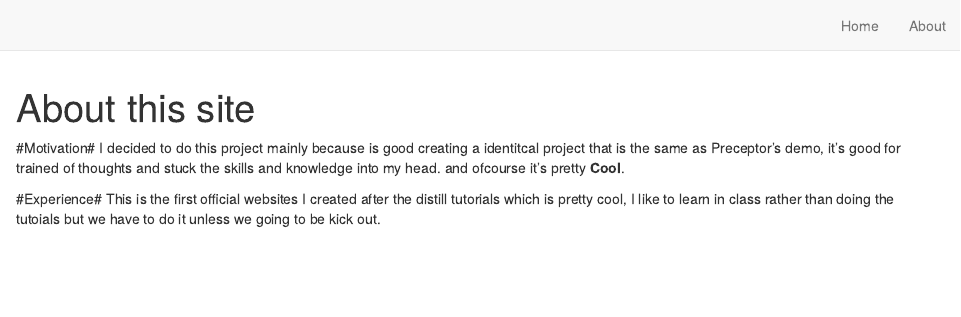
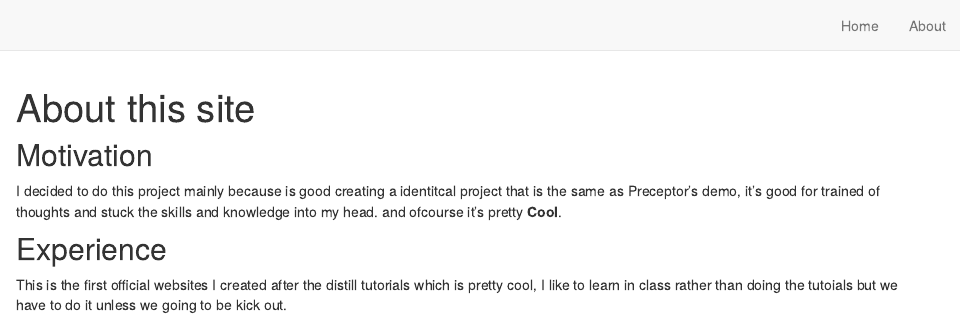
Before and after one commit to UhanWu/Soccer_player_birth_months, an R Markdown document (about.Rmd): the page in a window 1100 px wide, from its top. Rendered offline with R 4.5, knitr and Pandoc, with nearby package versions; drawn as R Markdown's standard HTML page in place of the format the file asks for.

Commit message:
Stuff to commit and about

````diff
--- a/about.Rmd
+++ b/about.Rmd
@@ -1,12 +1,12 @@
 ---
 title: "About this site"
 description: |
-  Motivation and experience
+  *Motivation and Experience*
 ---
-#Motivation#
+## Motivation ##
 I decided to do this project mainly because is good creating a identitcal project that is the same as Preceptor's demo, it's good for trained of thoughts and stuck the skills and knowledge into my head. and ofcourse it's pretty **Cool**.
 
-#Experience#
+## Experience ##
 This is the first official websites I created after the distill tutorials which is pretty cool, I like to learn in class rather than doing the tutoials but we have to do it unless we going to be kick out.
 
 ```{r setup, include=FALSE}
````
Also changed, not shown: Grab_data.R (added, +11 -0 lines), docs/search.json, 2 other files.
